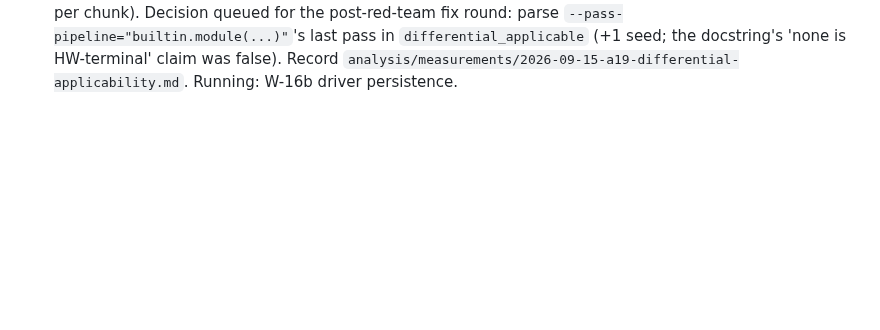
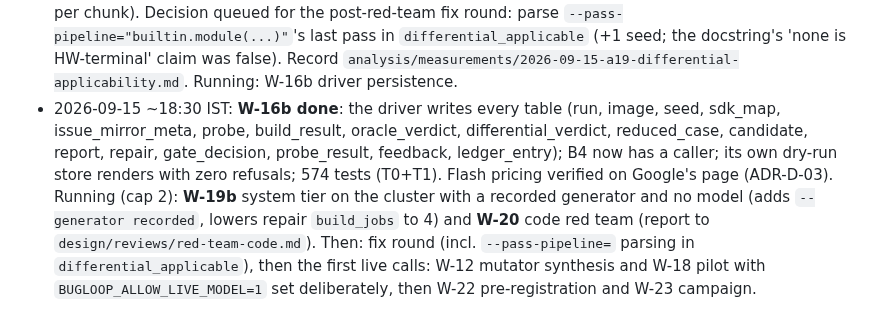
Before and after one commit to DevAbhinav-23/CHIA_Hackathon_2k26, a Markdown page: docs/HANDOFF.md, the part around the change. Drawn GitHub-style; blank space fills up the shorter version.

Commit message:
bugloop: handoff: W-16b done; W-19b and W-20 running

```diff
--- a/docs/HANDOFF.md
+++ b/docs/HANDOFF.md
@@ -120,3 +120,4 @@ All five design documents are **Approved** (`design/00-README.md` sign-off recor
 - 2026-09-15 ~15:00 IST: **W-17 join done** (14 commits): `llm.py` neutral module; interlock `env=` mapping; `SourceReadTool` call fixed (every triage turn would have died); mirror two-direction walk, cap 12,000, **live: 2,652 issues (1,795 closed / 857 open), 198 pages, 200 s**; CounterBlocks on all 19 nodes; owed tests written; head env via `${BUGLOOP_HEAD_ENV}`; **integration tier: 17 ids / 24 tests on fixtures recorded from real in-process nodes**; calibration sample drawn as `random.Random(corpus_head_sha)`. Suite T0+T1: **570 passed, 0 xfail**, pushed. Pre-push secret scan now excludes `tests/fixtures/secrets/known_values.txt` (synthetic key shapes) and additionally checks the real key values are absent. **Largest open defect:** `bug_loop.py` persists no rows (LLD §6.4 write path); `render_results` would refuse on a real run. Next: W-16b driver persistence + W-19a cluster bring-up smoke (parallel), then W-19b T3, W-20 red team, W-12/W-18 live.
 - 2026-09-15 ~16:30 IST: **W-19a cluster smoke passed** (`chia up` 36 s, five containers, resources circt 2 / llm 2 / repair 1, nodes dispatch to the right workers, hashes match the manifest, teardown 177 s). Fixes: local image tag `chia-circt-assert:${BUGLOOP_IMAGE_TAG}` with `pull_before_run: False` (image never published); `|| true` on the llm `/etc/passwd` line; an ssh-agent must be running for the `$SSH_AUTH_SOCK` mount. **Head env decision:** Ray refuses patch-level Python mismatches (3.10.21 vs images' 3.10.19), so the head env is now `~/.cache/chia-venv-py31019` (pytest installed; T0 green there); `cluster.env` points `BUGLOOP_HEAD_ENV` at its `bin/activate`. **Memory decision:** container limits cut to fit the 15 GiB host (circt 5g x2, repair 4g); repair chain `build_jobs` to be lowered to 4 (W-19b). Known: `${VAR}` in `run_options` is expanded by the remote login shell, so values arrive from the operator's shell (interlock still holds; the literal-`${` defence is moot); `--net=host` port collisions killed two prestarted Ray workers (risk under load, `max_retries=0`). Record: `analysis/measurements/2026-09-15-cluster-smoke.md`.
 - 2026-09-15 ~17:30 IST: **A-19 closed**: 6 of 187 seeds differential-applicable (all exact-pin; one per HW-terminal lowering: DC, Calyx, Handshake, FIRRTL/SV, ESI, HWArith); 3 of 6 yield a port list (2 whole-file, 1 per chunk). Decision queued for the post-red-team fix round: parse `--pass-pipeline="builtin.module(...)"`'s last pass in `differential_applicable` (+1 seed; the docstring's 'none is HW-terminal' claim was false). Record `analysis/measurements/2026-09-15-a19-differential-applicability.md`. Running: W-16b driver persistence.
+- 2026-09-15 ~18:30 IST: **W-16b done**: the driver writes every table (run, image, seed, sdk_map, issue_mirror_meta, probe, build_result, oracle_verdict, differential_verdict, reduced_case, candidate, report, repair, gate_decision, probe_result, feedback, ledger_entry); B4 now has a caller; its own dry-run store renders with zero refusals; 574 tests (T0+T1). Flash pricing verified on Google's page (ADR-D-03). Running (cap 2): **W-19b** system tier on the cluster with a recorded generator and no model (adds `--generator recorded`, lowers repair `build_jobs` to 4) and **W-20** code red team (report to `design/reviews/red-team-code.md`). Then: fix round (incl. `--pass-pipeline=` parsing in `differential_applicable`), then the first live calls: W-12 mutator synthesis and W-18 pilot with `BUGLOOP_ALLOW_LIVE_MODEL=1` set deliberately, then W-22 pre-registration and W-23 campaign.
```
